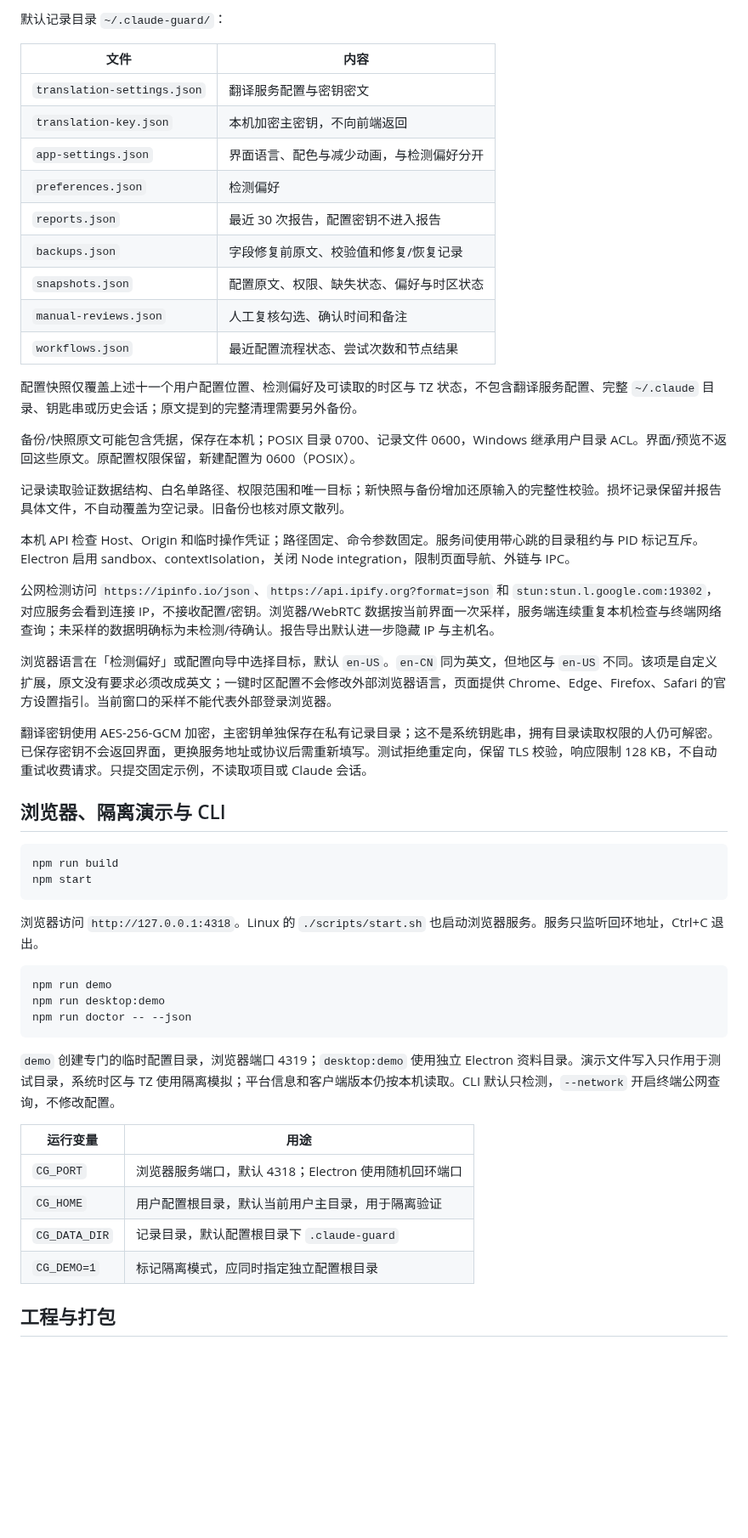
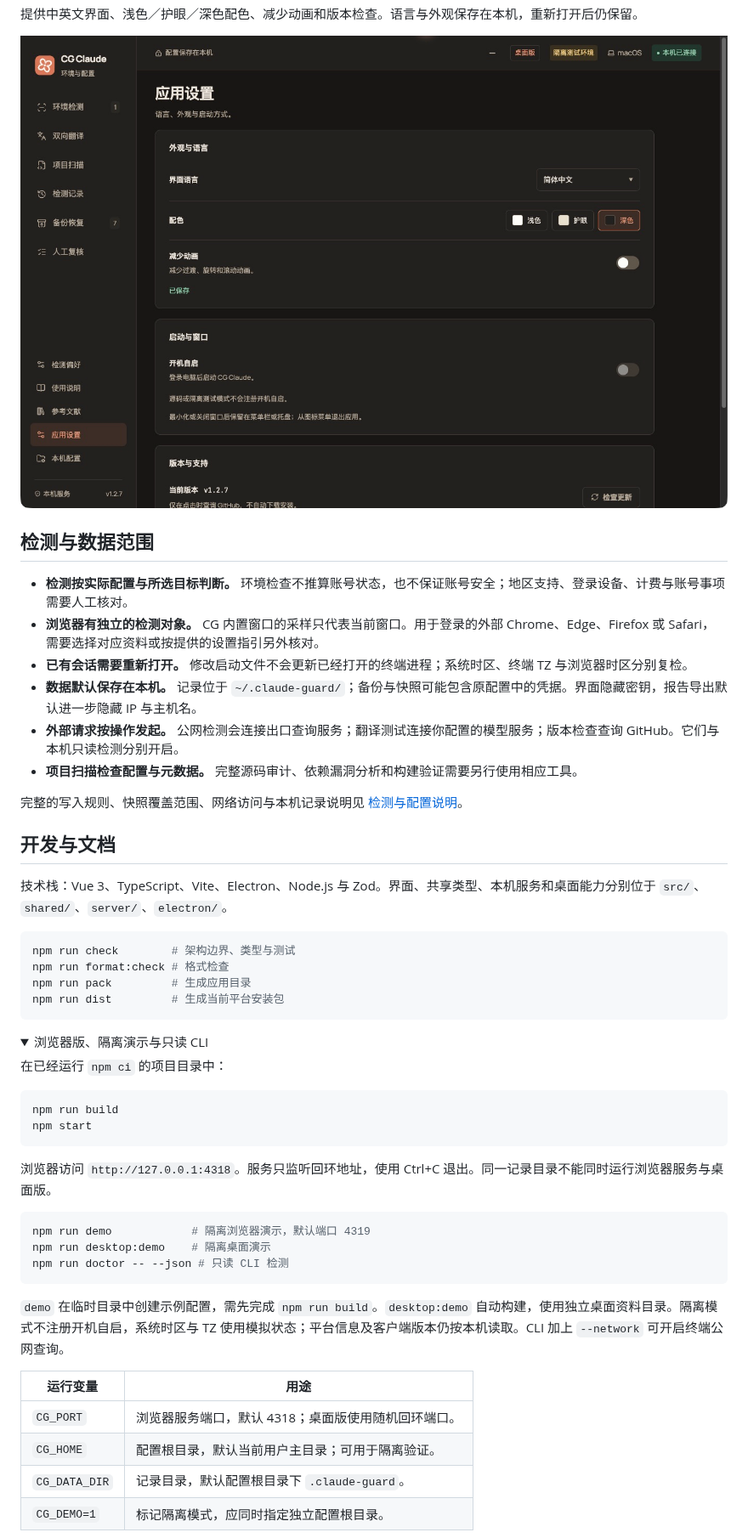
Before and after one commit to LcodeCoder/CG-Claude, a Markdown page: README.md, the part around one of its changes. Shown at 85% size. Rendered like a GitHub page; pictures changed too: docs/images/settings-dark.png (added); folded sections open; blank space fills up the shorter version.

````diff
--- a/README.md
+++ b/README.md
@@ -79,55 +145,58 @@ macOS 可双击 `启动工具.command`，Windows 可双击 `启动工具.cmd`，
 
-默认记录目录 `~/.claude-guard/`：
+提供中英文界面、浅色／护眼／深色配色、减少动画和版本检查。语言与外观保存在本机，重新打开后仍保留。
 
-| 文件                        | 内容                                     |
-| --------------------------- | ---------------------------------------- |
-| `translation-settings.json` | 翻译服务配置与密钥密文                   |
-| `translation-key.json`      | 本机加密主密钥，不向前端返回             |
-| `app-settings.json`         | 界面语言、配色与减少动画，与检测偏好分开 |
-| `preferences.json`          | 检测偏好                                 |
-| `reports.json`              | 最近 30 次报告，配置密钥不进入报告       |
-| `backups.json`              | 字段修复前原文、校验值和修复/恢复记录    |
-| `snapshots.json`            | 配置原文、权限、缺失状态、偏好与时区状态 |
-| `manual-reviews.json`       | 人工复核勾选、确认时间和备注             |
-| `workflows.json`            | 最近配置流程状态、尝试次数和节点结果     |
+![应用设置的深色模式：界面语言、配色、动画与启动设置](docs/images/settings-dark.png)
 
-配置快照仅覆盖上述十一个用户配置位置、检测偏好及可读取的时区与 TZ 状态，不包含翻译服务配置、完整 `~/.claude` 目录、钥匙串或历史会话；原文提到的完整清理需要另外备份。
+</details>
 
-备份/快照原文可能包含凭据，保存在本机；POSIX 目录 0700、记录文件 0600，Windows 继承用户目录 ACL。界面/预览不返回这些原文。原配置权限保留，新建配置为 0600（POSIX）。
+## 检测与数据范围
 
-记录读取验证数据结构、白名单路径、权限范围和唯一目标；新快照与备份增加还原输入的完整性校验。损坏记录保留并报告具体文件，不自动覆盖为空记录。旧备份也核对原文散列。
+- **检测按实际配置与所选目标判断。** 环境检查不推算账号状态，也不保证账号安全；地区支持、登录设备、计费与账号事项需要人工核对。
+- **浏览器有独立的检测对象。** CG 内置窗口的采样只代表当前窗口。用于登录的外部 Chrome、Edge、Firefox 或 Safari，需要选择对应资料或按提供的设置指引另外核对。
+- **已有会话需要重新打开。** 修改启动文件不会更新已经打开的终端进程；系统时区、终端 TZ 与浏览器时区分别复检。
+- **数据默认保存在本机。** 记录位于 `~/.claude-guard/`；备份与快照可能包含原配置中的凭据。界面隐藏密钥，报告导出默认进一步隐藏 IP 与主机名。
+- **外部请求按操作发起。** 公网检测会连接出口查询服务；翻译测试连接你配置的模型服务；版本检查查询 GitHub。它们与本机只读检测分别开启。
+- **项目扫描检查配置与元数据。** 完整源码审计、依赖漏洞分析和构建验证需要另行使用相应工具。
 
-本机 API 检查 Host、Origin 和临时操作凭证；路径固定、命令参数固定。服务间使用带心跳的目录租约与 PID 标记互斥。Electron 启用 sandbox、contextIsolation，关闭 Node integration，限制页面导航、外链与 IPC。
+完整的写入规则、快照覆盖范围、网络访问与本机记录说明见 [检测与配置说明](docs/local-configuration.md)。
 
-公网检测访问 `https://ipinfo.io/json`、`https://api.ipify.org?format=json` 和 `stun:stun.l.google.com:19302`，对应服务会看到连接 IP，不接收配置/密钥。浏览器/WebRTC 数据按当前界面一次采样，服务端连续重复本机检查与终端网络查询；未采样的数据明确标为未检测/待确认。报告导出默认进一步隐藏 IP 与主机名。
+## 开发与文档
 
-浏览器语言在「检测偏好」或配置向导中选择目标，默认 `en-US`。`en-CN` 同为英文，但地区与 `en-US` 不同。该项是自定义扩展，原文没有要求必须改成英文；一键时区配置不会修改外部浏览器语言，页面提供 Chrome、Edge、Firefox、Safari 的官方设置指引。当前窗口的采样不能代表外部登录浏览器。
+技术栈：Vue 3、TypeScript、Vite、Electron、Node.js 与 Zod。界面、共享类型、本机服务和桌面能力分别位于 `src/`、`shared/`、`server/`、`electron/`。
 
-翻译密钥使用 AES-256-GCM 加密，主密钥单独保存在私有记录目录；这不是系统钥匙串，拥有目录读取权限的人仍可解密。已保存密钥不会返回界面，更换服务地址或协议后需重新填写。测试拒绝重定向，保留 TLS 校验，响应限制 128 KB，不自动重试收费请求。只提交固定示例，不读取项目或 Claude 会话。
+```sh
+npm run check        # 架构边界、类型与测试
+npm run format:check # 格式检查
+npm run pack         # 生成应用目录
+npm run dist         # 生成当前平台安装包
+```
 
-## 浏览器、隔离演示与 CLI
+<details>
+<summary>浏览器版、隔离演示与只读 CLI</summary>
+
+在已经运行 `npm ci` 的项目目录中：
 
 ```sh
 npm run build
 npm start
 ```
 
-浏览器访问 `http://127.0.0.1:4318`。Linux 的 `./scripts/start.sh` 也启动浏览器服务。服务只监听回环地址，Ctrl+C 退出。
+浏览器访问 `http://127.0.0.1:4318`。服务只监听回环地址，使用 Ctrl+C 退出。同一记录目录不能同时运行浏览器服务与桌面版。
 
 ```sh
-npm run demo
-npm run desktop:demo
-npm run doctor -- --json
+npm run demo            # 隔离浏览器演示，默认端口 4319
+npm run desktop:demo    # 隔离桌面演示
+npm run doctor -- --json # 只读 CLI 检测
 ```
 
-`demo` 创建专门的临时配置目录，浏览器端口 4319；`desktop:demo` 使用独立 Electron 资料目录。演示文件写入只作用于测试目录，系统时区与 TZ 使用隔离模拟；平台信息和客户端版本仍按本机读取。CLI 默认只检测，`--network` 开启终端公网查询，不修改配置。
+`demo` 在临时目录中创建示例配置，需先完成 `npm run build`。`desktop:demo` 自动构建，使用独立桌面资料目录。隔离模式不注册开机自启，系统时区与 TZ 使用模拟状态；平台信息及客户端版本仍按本机读取。CLI 加上 `--network` 可开启终端公网查询。
 
-| 运行变量      | 用途                                                 |
-| ------------- | ---------------------------------------------------- |
-| `CG_PORT`     | 浏览器服务端口，默认 4318；Electron 使用随机回环端口 |
-| `CG_HOME`     | 用户配置根目录，默认当前用户主目录，用于隔离验证     |
-| `CG_DATA_DIR` | 记录目录，默认配置根目录下 `.claude-guard`           |
-| `CG_DEMO=1`   | 标记隔离模式，应同时指定独立配置根目录               |
+| 运行变量      | 用途                                                |
+| ------------- | --------------------------------------------------- |
+| `CG_PORT`     | 浏览器服务端口，默认 4318；桌面版使用随机回环端口。 |
+| `CG_HOME`     | 配置根目录，默认当前用户主目录；可用于隔离验证。    |
+| `CG_DATA_DIR` | 记录目录，默认配置根目录下 `.claude-guard`。        |
+| `CG_DEMO=1`   | 标记隔离模式，应同时指定独立配置根目录。            |
 
-## 工程与打包
+</details>
 
````
Also changed, not shown: other parts of README.md (+121 -59 lines), docs/local-configuration.md (added, +70 -0 lines), docs/validation.md (+1 -1 lines), docs/images/backups.png (added), docs/images/environment.png (added), docs/images/setup.png (added), docs/images/translation.png (added), docs/images/workflow.png (added).
